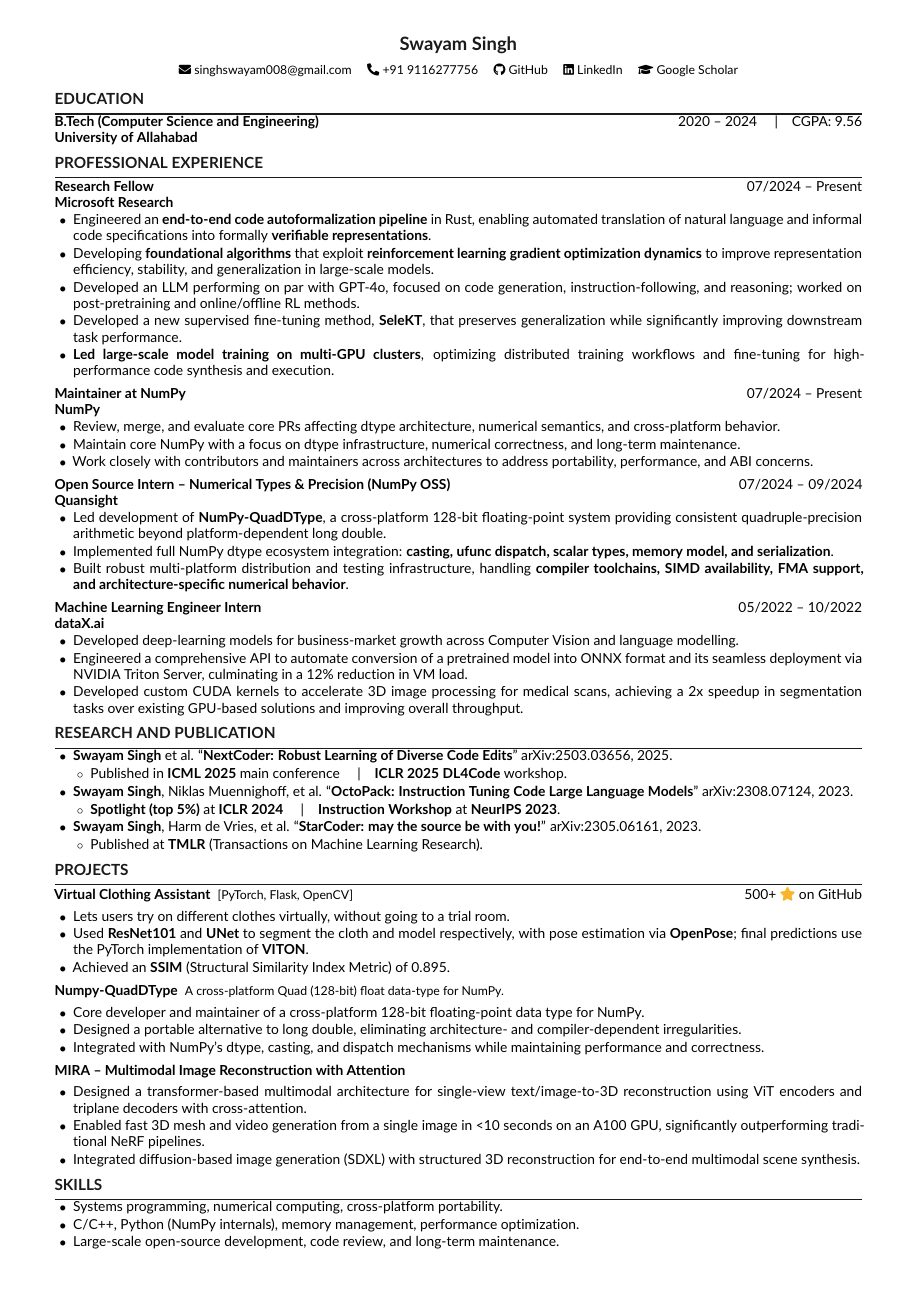
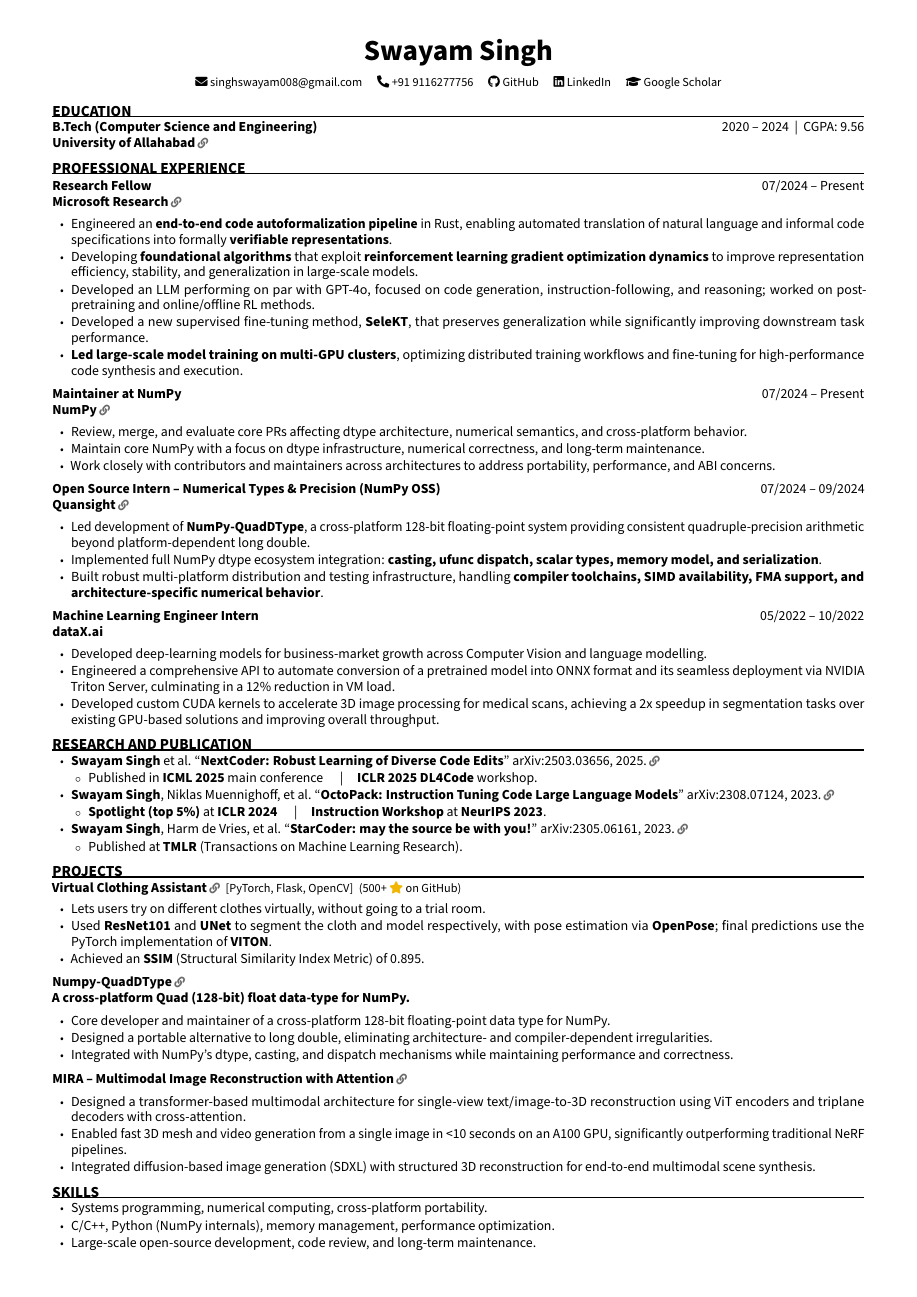
Before and after one commit to SwayamInSync/SwayamInSync.github.io, a LaTeX CV (resume/resume.tex): the whole page. Compiled offline with pdfLaTeX.

Commit message:
Résumé: match original FlowCV formatting (Source Sans Pro, link icons on orgs/projects/pubs, inline star, measured 0.93 leading -> 1 page)

```diff
--- a/resume/resume.tex
+++ b/resume/resume.tex
@@ -1,55 +1,58 @@
 %=====================================================================
 %  Swayam Singh — Résumé
-%  Custom single-column template (Overleaf-ready, compile with pdflatex)
-%  Style: centered name, FontAwesome contact row, ruled section headers,
-%         bold title / right-aligned date entries, tight bullet lists.
+%  Custom single-column template (Overleaf-ready, compile with pdflatex).
+%  Mirrors the original FlowCV design: Source Sans Pro, centered name,
+%  FontAwesome contact row, ruled ALL-CAPS section headers, bold-title /
+%  right-aligned-date entries, small link icon after linked names.
 %=====================================================================
 \documentclass[a4paper,9pt]{extarticle}
 
 \usepackage[T1]{fontenc}
-\usepackage[default]{lato}            % clean humanist sans (matches the original)
+\usepackage[default]{sourcesanspro}    % the original's font
 \usepackage[hidelinks]{hyperref}
-\usepackage{fontawesome5}             % contact + inline icons
+\usepackage{fontawesome5}
 \usepackage{titlesec}
 \usepackage{enumitem}
 \usepackage[usenames,dvipsnames]{xcolor}
 \usepackage{microtype}
-\usepackage[
-  a4paper,
-  left=1.25cm, right=1.25cm, top=0.85cm, bottom=0.8cm
-]{geometry}
+\usepackage[a4paper, left=1.2cm, right=1.2cm, top=0.9cm, bottom=0.7cm]{geometry}
 
-% ---- global tweaks --------------------------------------------------
+% ---- colors ---------------------------------------------------------
+\definecolor{accent}{HTML}{000000}      % near-black text / rules
+\definecolor{linkgray}{HTML}{6A6A6A}    % subtle link icon
+\definecolor{gold}{HTML}{F2B705}        % the star
+
+% ---- global ---------------------------------------------------------
 \setlength{\parindent}{0pt}
-\setlength{\emergencystretch}{2em}     % avoid overfull lines into the margin
-\linespread{0.97}
+\setlength{\emergencystretch}{2em}
+\linespread{0.93}
 \pagestyle{empty}
-\definecolor{accent}{HTML}{1A1A1A}     % near-black; change for a colored theme
-\hypersetup{urlcolor=accent}
 
-% ---- section headers: ALL CAPS, bold, full-width rule ---------------
+% ---- section headers: ALL CAPS, bold, thin full-width rule ----------
 \titleformat{\section}
-  {\large\bfseries\color{accent}}
-  {}{0em}{\MakeUppercase}
-  [\vspace{-5pt}{\color{accent}\rule{\linewidth}{0.8pt}}\vspace{-6pt}]
-\titlespacing*{\section}{0pt}{5pt}{3pt}
+  {\large\bfseries}{}{0em}{\MakeUppercase}
+  [{\vspace{-3.5pt}\color{accent}\titlerule[0.7pt]}]
+\titlespacing*{\section}{0pt}{5.5pt}{3pt}
 
-% ---- tight bullet list ----------------------------------------------
+% ---- bullet lists ---------------------------------------------------
 \newlist{tight}{itemize}{2}
-\setlist[tight,1]{leftmargin=1.35em, itemsep=0.8pt, topsep=1.2pt, parsep=0pt,
-                  label=\small$\bullet$}
-\setlist[tight,2]{leftmargin=1.25em, itemsep=1pt,   topsep=1pt, parsep=0pt,
-                  label=\small$\circ$}
+\setlist[tight,1]{leftmargin=1.35em, itemsep=1.0pt, topsep=1.4pt, parsep=0pt,
+                  label=\small\textbullet}
+\setlist[tight,2]{leftmargin=1.25em, itemsep=0.8pt, topsep=1.0pt, parsep=0pt,
+                  label=\footnotesize\textopenbullet}
 
-% ---- helper: title (left, bold) + meta (right) ----------------------
-\newcommand{\headerrow}[2]{\textbf{#1}\hfill #2\par}
-\newcommand{\subrow}[2]{\textbf{#1}\hfill #2\par}
+% ---- small link icon + linked (bold) name ---------------------------
+\newcommand{\lkicon}[1]{\,\href{#1}{\footnotesize\color{linkgray}\faLink}}
+% \linked{Name}{URL}  -> bold name, hyperlinked, with trailing link icon.
+% Empty URL -> just the bold name (no icon).
+\newcommand{\linked}[2]{%
+  \if\relax\detokenize{#2}\relax\textbf{#1}\else\textbf{\href{#2}{#1}}\lkicon{#2}\fi}
 
-% ---- helper: an experience/education block --------------------------
-% \entry{Title}{Right meta (dates)}{Organisation}{Right meta (location)}
+% ---- experience / education block -----------------------------------
+% \entry{Title}{Right meta (dates)}{Organisation}{Org URL}
 \newcommand{\entry}[4]{%
-  \vspace{1pt}\textbf{#1}\hfill #2\par
-  \textbf{#3}\hfill #4\par\vspace{-3pt}}
+  \vspace{1.5pt}\textbf{#1}\hfill {\normalfont #2}\par
+  \linked{#3}{#4}\par\vspace{1pt}}
 
 \begin{document}
 
@@ -57,16 +60,16 @@
 %  HEADER
 %=====================================================================
 \begin{center}
-  {\LARGE\bfseries\color{accent} Swayam Singh}\\[5pt]
+  {\fontsize{19}{21}\selectfont\bfseries Swayam Singh}\\[5pt]
   \small
   \faEnvelope~\href{mailto:singhswayam008@gmail.com}{singhswayam008@gmail.com}
-  \quad
+  \enspace\enspace
   \faPhone*~+91~9116277756
-  \quad
+  \enspace\enspace
   \href{https://github.com/SwayamInSync}{\faGithub~GitHub}
-  \quad
+  \enspace\enspace
   \href{https://www.linkedin.com/in/swayam-singh-406610213/}{\faLinkedin~LinkedIn}
-  \quad
+  \enspace\enspace
   \href{https://scholar.google.com/citations?user=clLJfm8AAAAJ}{\faGraduationCap~Google Scholar}
 \end{center}
 
@@ -74,15 +77,15 @@
 %  EDUCATION
 %=====================================================================
 \section{Education}
-\textbf{B.Tech (Computer Science and Engineering)}\hfill 2020 -- 2024 \quad\textbar\quad CGPA: 9.56\par
-\textbf{University of Allahabad}\par
+\textbf{B.Tech (Computer Science and Engineering)}\hfill {\normalfont 2020 -- 2024 ~\textbar~ CGPA: 9.56}\par
+\linked{University of Allahabad}{https://www.allduniv.ac.in/}\par
 
 %=====================================================================
 %  PROFESSIONAL EXPERIENCE
 %=====================================================================
 \section{Professional Experience}
 
-\entry{Research Fellow}{07/2024 -- Present}{Microsoft Research}{}
+\entry{Research Fellow}{07/2024 -- Present}{Microsoft Research}{https://www.microsoft.com/en-us/research/lab/microsoft-research-india/}
 \begin{tight}
   \item Engineered an \textbf{end-to-end code autoformalization pipeline} in Rust, enabling automated translation of natural language and informal code specifications into formally \textbf{verifiable representations}.
   \item Developing \textbf{foundational algorithms} that exploit \textbf{reinforcement learning gradient optimization dynamics} to improve representation efficiency, stability, and generalization in large-scale models.
@@ -91,14 +94,14 @@
   \item \textbf{Led large-scale model training on multi-GPU clusters}, optimizing distributed training workflows and fine-tuning for high-performance code synthesis and execution.
 \end{tight}
 
-\entry{Maintainer at NumPy}{07/2024 -- Present}{NumPy}{}
+\entry{Maintainer at NumPy}{07/2024 -- Present}{NumPy}{https://numpy.org/}
 \begin{tight}
   \item Review, merge, and evaluate core PRs affecting dtype architecture, numerical semantics, and cross-platform behavior.
   \item Maintain core NumPy with a focus on dtype infrastructure, numerical correctness, and long-term maintenance.
   \item Work closely with contributors and maintainers across architectures to address portability, performance, and ABI concerns.
 \end{tight}
 
-\entry{Open Source Intern -- Numerical Types \& Precision (NumPy OSS)}{07/2024 -- 09/2024}{Quansight}{}
+\entry{Open Source Intern -- Numerical Types \& Precision (NumPy OSS)}{07/2024 -- 09/2024}{Quansight}{https://quansight.com/}
 \begin{tight}
   \item Led development of \textbf{NumPy-QuadDType}, a cross-platform 128-bit floating-point system providing consistent quadruple-precision arithmetic beyond platform-dependent long double.
   \item Implemented full NumPy dtype ecosystem integration: \textbf{casting, ufunc dispatch, scalar types, memory model, and serialization}.
@@ -117,15 +120,15 @@
 %=====================================================================
 \section{Research and Publication}
 \begin{tight}
-  \item \textbf{Swayam Singh} et al. ``\textbf{NextCoder: Robust Learning of Diverse Code Edits}'' arXiv:2503.03656, 2025.
+  \item \textbf{Swayam Singh} et al. ``\textbf{NextCoder: Robust Learning of Diverse Code Edits}'' arXiv:2503.03656, 2025.\lkicon{https://arxiv.org/abs/2503.03656}
   \begin{tight}
     \item Published in \textbf{ICML 2025} main conference \quad\textbar\quad \textbf{ICLR 2025 DL4Code} workshop.
   \end{tight}
-  \item \textbf{Swayam Singh}, Niklas Muennighoff, et al. ``\textbf{OctoPack: Instruction Tuning Code Large Language Models}'' arXiv:2308.07124, 2023.
+  \item \textbf{Swayam Singh}, Niklas Muennighoff, et al. ``\textbf{OctoPack: Instruction Tuning Code Large Language Models}'' arXiv:2308.07124, 2023.\lkicon{https://arxiv.org/abs/2308.07124}
   \begin{tight}
     \item \textbf{Spotlight (top 5\%)} at \textbf{ICLR 2024} \quad\textbar\quad \textbf{Instruction Workshop} at \textbf{NeurIPS 2023}.
   \end{tight}
-  \item \textbf{Swayam Singh}, Harm de Vries, et al. ``\textbf{StarCoder: may the source be with you!}'' arXiv:2305.06161, 2023.
+  \item \textbf{Swayam Singh}, Harm de Vries, et al. ``\textbf{StarCoder: may the source be with you!}'' arXiv:2305.06161, 2023.\lkicon{https://arxiv.org/abs/2305.06161}
   \begin{tight}
     \item Published at \textbf{TMLR} (Transactions on Machine Learning Research).
   \end{tight}
@@ -136,7 +139,7 @@
 %=====================================================================
 \section{Projects}
 
-\textbf{Virtual Clothing Assistant}~~{\small[PyTorch, Flask, OpenCV]}\hfill 500+ {\color{Dandelion}\faStar}~on GitHub\par
+\linked{Virtual Clothing Assistant}{https://github.com/SwayamInSync/clothes-virtual-try-on}~~{\small[PyTorch, Flask, OpenCV]}~~{\small(500+ {\color{gold}\faStar}~on GitHub)}\par
 \begin{tight}
   \item Lets users try on different clothes virtually, without going to a trial room.
   \item Used \textbf{ResNet101} and \textbf{UNet} to segment the cloth and model respectively, with pose estimation via \textbf{OpenPose}; final predictions use the PyTorch implementation of \textbf{VITON}.
@@ -144,7 +147,8 @@
 \end{tight}
 
 \vspace{1.5pt}
-\textbf{Numpy-QuadDType}~~{\small A cross-platform Quad (128-bit) float data-type for NumPy.}\par
+\linked{Numpy-QuadDType}{https://github.com/SwayamInSync/numpy-quaddtype}\par
+\textbf{A cross-platform Quad (128-bit) float data-type for NumPy.}\par\vspace{1.5pt}
 \begin{tight}
   \item Core developer and maintainer of a cross-platform 128-bit floating-point data type for NumPy.
   \item Designed a portable alternative to long double, eliminating architecture- and compiler-dependent irregularities.
@@ -152,7 +156,7 @@
 \end{tight}
 
 \vspace{1.5pt}
-\textbf{MIRA -- Multimodal Image Reconstruction with Attention}\par
+\linked{MIRA -- Multimodal Image Reconstruction with Attention}{https://github.com/swayamInSync/mira}\par\vspace{1.5pt}
 \begin{tight}
   \item Designed a transformer-based multimodal architecture for single-view text/image-to-3D reconstruction using ViT encoders and triplane decoders with cross-attention.
   \item Enabled fast 3D mesh and video generation from a single image in \textless10 seconds on an A100 GPU, significantly outperforming traditional NeRF pipelines.
```
Also changed, not shown: resume/resume.pdf.
